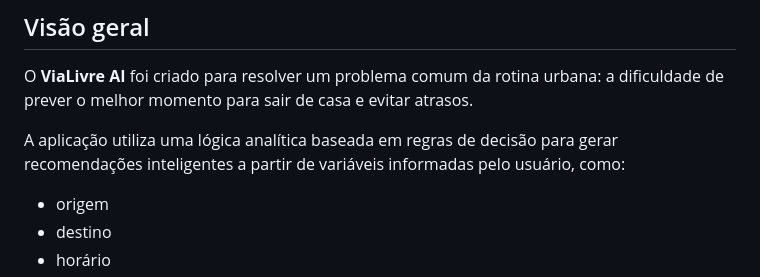
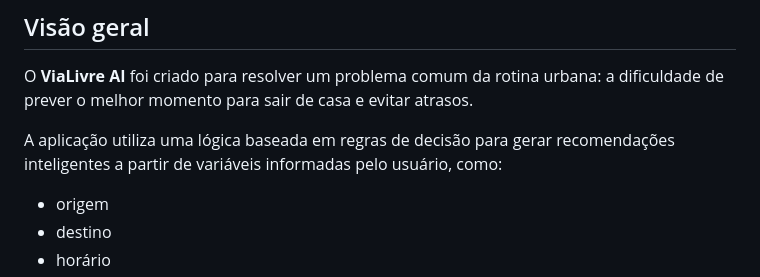
Before and after one commit to RobersonCodes/vialivre-ai, a Markdown page: README.md, the part around the change. Drawn GitHub-style.

Commit message:
Update README with project overview and features

```diff
--- a/README.md
+++ b/README.md
@@ -10,7 +10,7 @@ O sistema considera fatores como horário, clima e tipo de transporte para estim
 
 O **ViaLivre AI** foi criado para resolver um problema comum da rotina urbana: a dificuldade de prever o melhor momento para sair de casa e evitar atrasos.
 
-A aplicação utiliza uma lógica analítica baseada em regras de decisão para gerar recomendações inteligentes a partir de variáveis informadas pelo usuário, como:
+A aplicação utiliza uma lógica baseada em regras de decisão para gerar recomendações inteligentes a partir de variáveis informadas pelo usuário, como:
 
 - origem
 - destino
```
